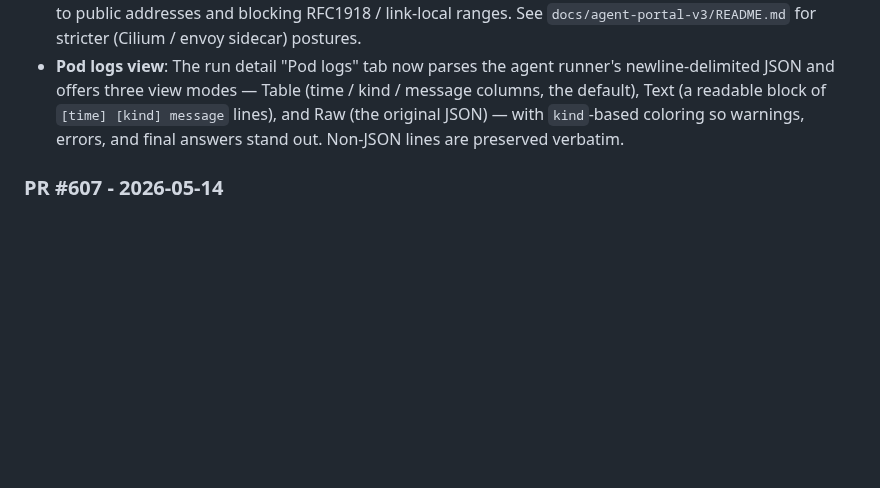
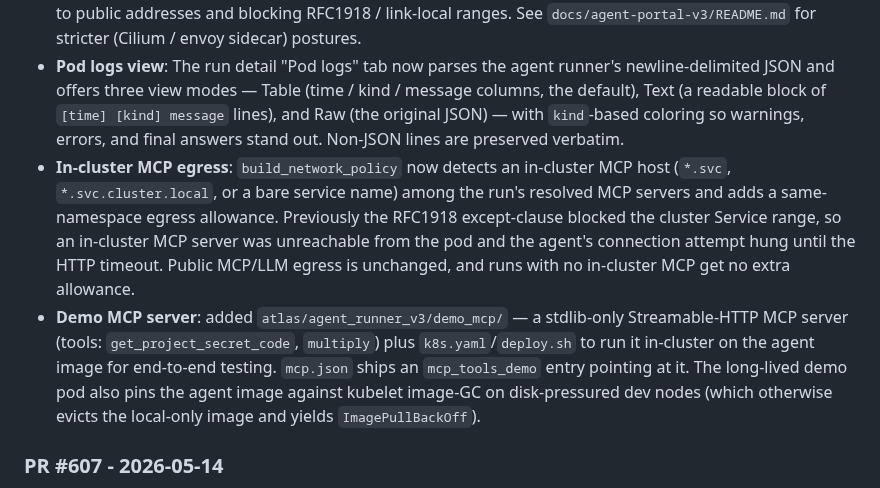
Before and after one commit to sandialabs/atlas-ui-3, a Markdown page: CHANGELOG.md, the part around the change. Rendered like a GitHub page; blank space fills up the shorter version.

```diff
--- a/CHANGELOG.md
+++ b/CHANGELOG.md
@@ -25,6 +25,8 @@ The format is based on [Keep a Changelog](https://keepachangelog.com/en/1.0.0/).
 - **Agent image**: `atlas/agent_runner_v3/` contains a Dockerfile and a minimal Python ReAct loop (Anthropic + OpenAI) that reads `ATLAS_PROMPT` / `ATLAS_MCP_CONFIG` from env, connects to MCP servers over Streamable HTTP, and emits structured JSON to stdout. `build_and_load.sh` builds with podman and imports into k3s containerd.
 - **Network isolation**: a per-run `NetworkPolicy` is applied alongside each Job, allowing DNS plus TCP/80/443 to public addresses and blocking RFC1918 / link-local ranges. See `docs/agent-portal-v3/README.md` for stricter (Cilium / envoy sidecar) postures.
 - **Pod logs view**: The run detail "Pod logs" tab now parses the agent runner's newline-delimited JSON and offers three view modes — Table (time / kind / message columns, the default), Text (a readable block of `[time] [kind] message` lines), and Raw (the original JSON) — with `kind`-based coloring so warnings, errors, and final answers stand out. Non-JSON lines are preserved verbatim.
+- **In-cluster MCP egress**: `build_network_policy` now detects an in-cluster MCP host (`*.svc`, `*.svc.cluster.local`, or a bare service name) among the run's resolved MCP servers and adds a same-namespace egress allowance. Previously the RFC1918 except-clause blocked the cluster Service range, so an in-cluster MCP server was unreachable from the pod and the agent's connection attempt hung until the HTTP timeout. Public MCP/LLM egress is unchanged, and runs with no in-cluster MCP get no extra allowance.
+- **Demo MCP server**: added `atlas/agent_runner_v3/demo_mcp/` — a stdlib-only Streamable-HTTP MCP server (tools: `get_project_secret_code`, `multiply`) plus `k8s.yaml`/`deploy.sh` to run it in-cluster on the agent image for end-to-end testing. `mcp.json` ships an `mcp_tools_demo` entry pointing at it. The long-lived demo pod also pins the agent image against kubelet image-GC on disk-pressured dev nodes (which otherwise evicts the local-only image and yields `ImagePullBackOff`).
 
 ### PR #607 - 2026-05-14
 - `MCPToolManager._invalidate_user_client` now calls a new `MCPSessionManager.release_sessions_for_user_server` method after evicting client cache entries, ensuring live sessions that outlived their cache entry (e.g. due to LRU eviction races) are also closed when a token is revoked.
```
Also changed, not shown: docs/agent-portal-v3/screenshots/06-launch-mcp-demo.png (added), docs/agent-portal-v3/screenshots/07-pod-logs-table-mcp-toolcall.png (added), docs/agent-portal-v3/screenshots/08-pod-logs-text-view.png (added), 8 other files.
